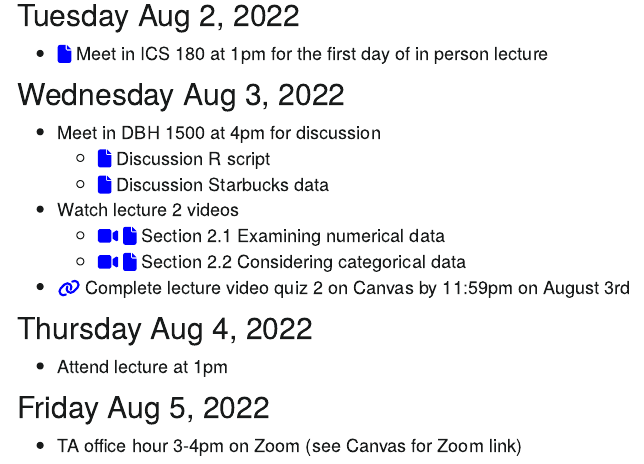
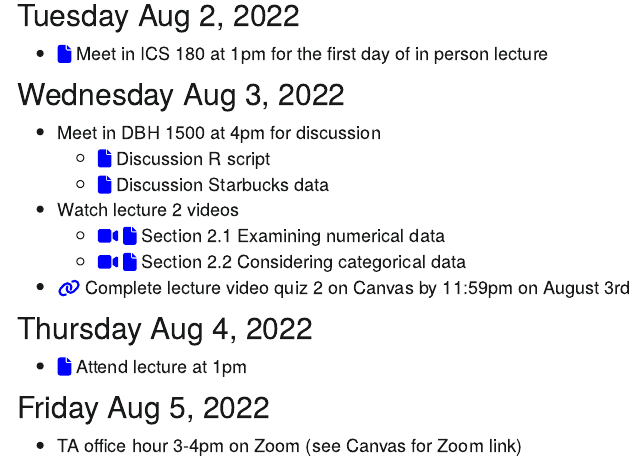
Before and after one commit to CatalinaMedina/uci-stats7-su22-website, an R Markdown document (schedule.Rmd): the page in a window 1100 px wide, from 530 px down. The pictures show the output file schedule.html that the author committed with the source, opened offline; library style sheets and scripts come from the installed R packages; menus at the side of the page are left out.

Commit message:
added lecture 2 practice pdf slides

```diff
--- a/schedule.Rmd
+++ b/schedule.Rmd
@@ -50,7 +50,7 @@ library(fontawesome)
 
 ## Thursday Aug 4, 2022
 
-- Attend lecture at 1pm
+- [`r fa("file", fill = "blue")`](lecture-slides/lecture2-practice.pdf) Attend lecture at 1pm
 
 ## Friday Aug 5, 2022
 
```
Also changed, not shown: lecture-slides/Lecture2-practice.pdf (added), schedule.html.
